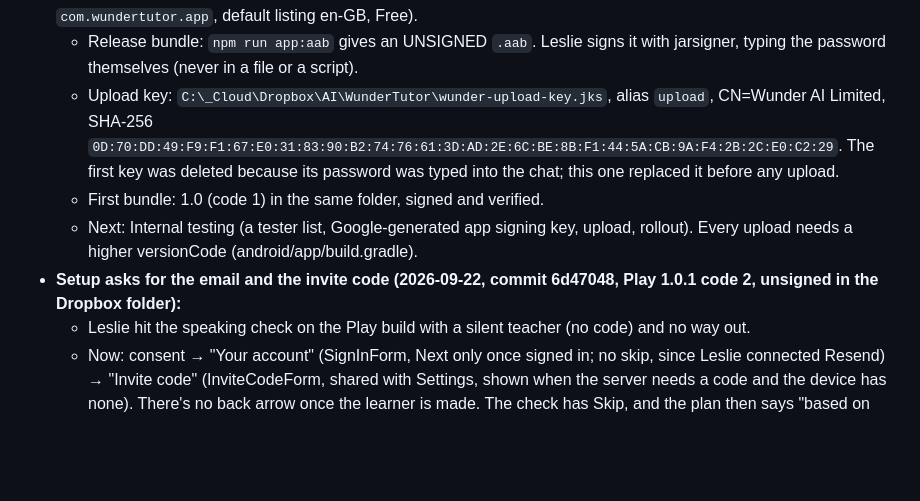
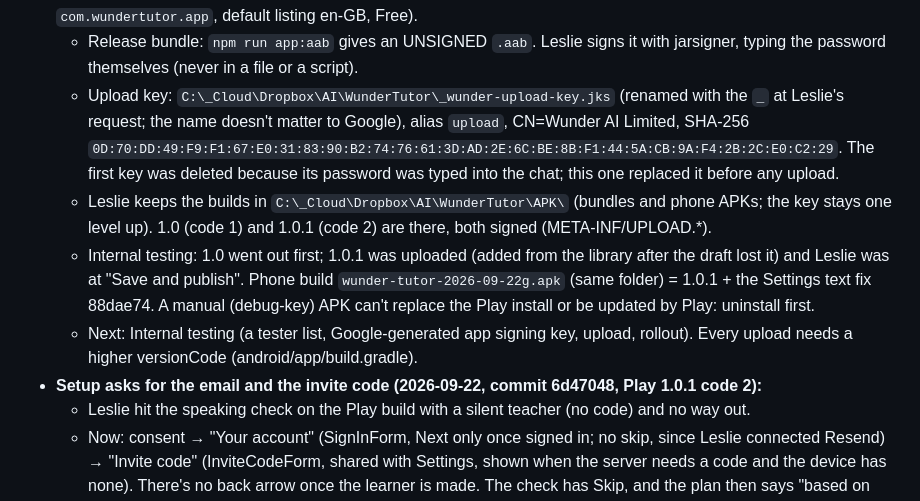
Before and after one commit to lesliewu321/wunder-tutor, a Markdown page: CLAUDE_HANDOFF.md, the part around the change. Drawn GitHub-style; blank space fills up the shorter version.

Commit message:
Handoff: upload key renamed (_wunder-upload-key.jks), builds in the APK folder, phone build 22g
Co-Authored-By: Claude Opus 5 <noreply@anthropic.com>

```diff
--- a/CLAUDE_HANDOFF.md
+++ b/CLAUDE_HANDOFF.md
@@ -71,14 +71,18 @@ glitch gets another take, up to three (server/tts.mjs, tested with a fake voice)
   `com.wundertutor.app`, default listing en-GB, Free).
   - Release bundle: `npm run app:aab` gives an UNSIGNED `.aab`. Leslie signs it with jarsigner, typing the password
     themselves (never in a file or a script).
-  - Upload key: `C:\_Cloud\Dropbox\AI\WunderTutor\wunder-upload-key.jks`, alias `upload`, CN=Wunder AI Limited,
+  - Upload key: `C:\_Cloud\Dropbox\AI\WunderTutor\_wunder-upload-key.jks` (renamed with the `_` at Leslie's request;
+    the name doesn't matter to Google), alias `upload`, CN=Wunder AI Limited,
     SHA-256 `0D:70:DD:49:F9:F1:67:E0:31:83:90:B2:74:76:61:3D:AD:2E:6C:BE:8B:F1:44:5A:CB:9A:F4:2B:2C:E0:C2:29`. The
     first key was deleted because its password was typed into the chat; this one replaced it before any upload.
-  - First bundle: 1.0 (code 1) in the same folder, signed and verified.
+  - Leslie keeps the builds in `C:\_Cloud\Dropbox\AI\WunderTutor\APK\` (bundles and phone APKs; the key stays one
+    level up). 1.0 (code 1) and 1.0.1 (code 2) are there, both signed (META-INF/UPLOAD.*).
+  - Internal testing: 1.0 went out first; 1.0.1 was uploaded (added from the library after the draft lost it) and
+    Leslie was at "Save and publish". Phone build `wunder-tutor-2026-09-22g.apk` (same folder) = 1.0.1 + the Settings
+    text fix 88dae74. A manual (debug-key) APK can't replace the Play install or be updated by Play: uninstall first.
   - Next: Internal testing (a tester list, Google-generated app signing key, upload, rollout). Every upload needs a
     higher versionCode (android/app/build.gradle).
-- **Setup asks for the email and the invite code (2026-09-22, commit 6d47048, Play 1.0.1 code 2, unsigned in the
-  Dropbox folder):**
+- **Setup asks for the email and the invite code (2026-09-22, commit 6d47048, Play 1.0.1 code 2):**
   - Leslie hit the speaking check on the Play build with a silent teacher (no code) and no way out.
   - Now: consent → "Your account" (SignInForm, Next only once signed in; no skip, since Leslie connected Resend) →
     "Invite code" (InviteCodeForm, shared with Settings, shown when the server needs a code and the device has none).
```
